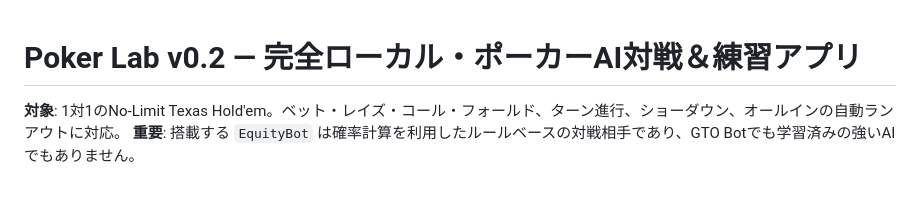
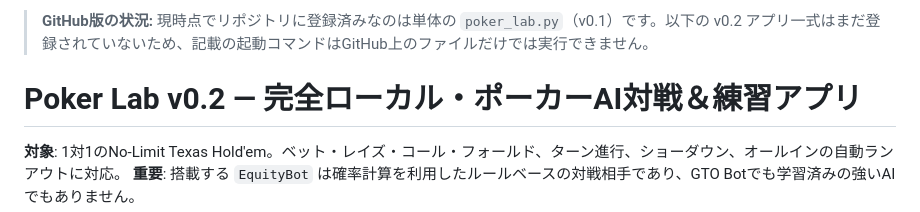
Before and after one commit to yamato1936/pokerlab, a Markdown page: README.md, the part around the change. Rendered like a GitHub page; blank space fills up the shorter version.

Commit message:
docs: clarify partial source upload

```diff
--- a/README.md
+++ b/README.md
@@ -1,3 +1,5 @@
+> **GitHub版の状況:** 現時点でリポジトリに登録済みなのは単体の `poker_lab.py`（v0.1）です。以下の v0.2 アプリ一式はまだ登録されていないため、記載の起動コマンドはGitHub上のファイルだけでは実行できません。
+
 # Poker Lab v0.2 — 完全ローカル・ポーカーAI対戦＆練習アプリ
 
 **対象**: 1対1のNo-Limit Texas Hold'em。ベット・レイズ・コール・フォールド、ターン進行、ショーダウン、オールインの自動ランアウトに対応。
```
